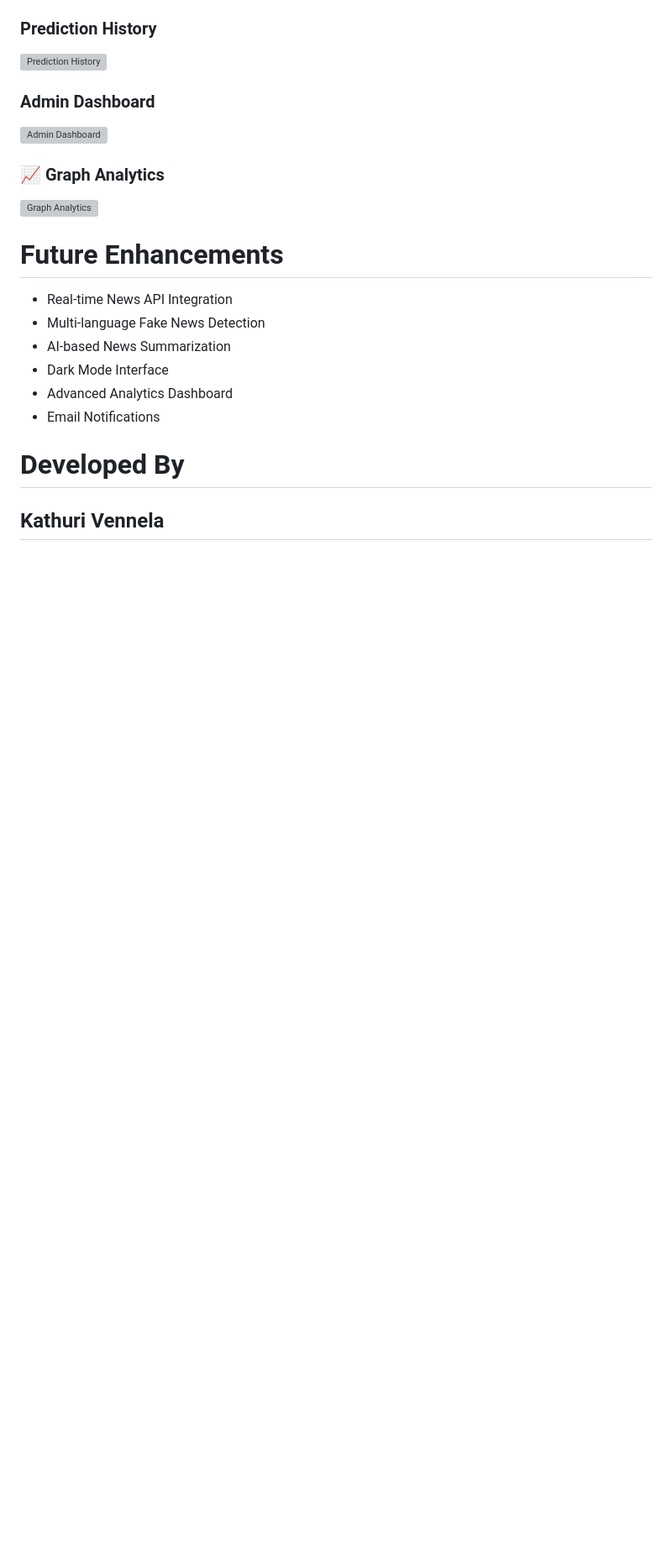
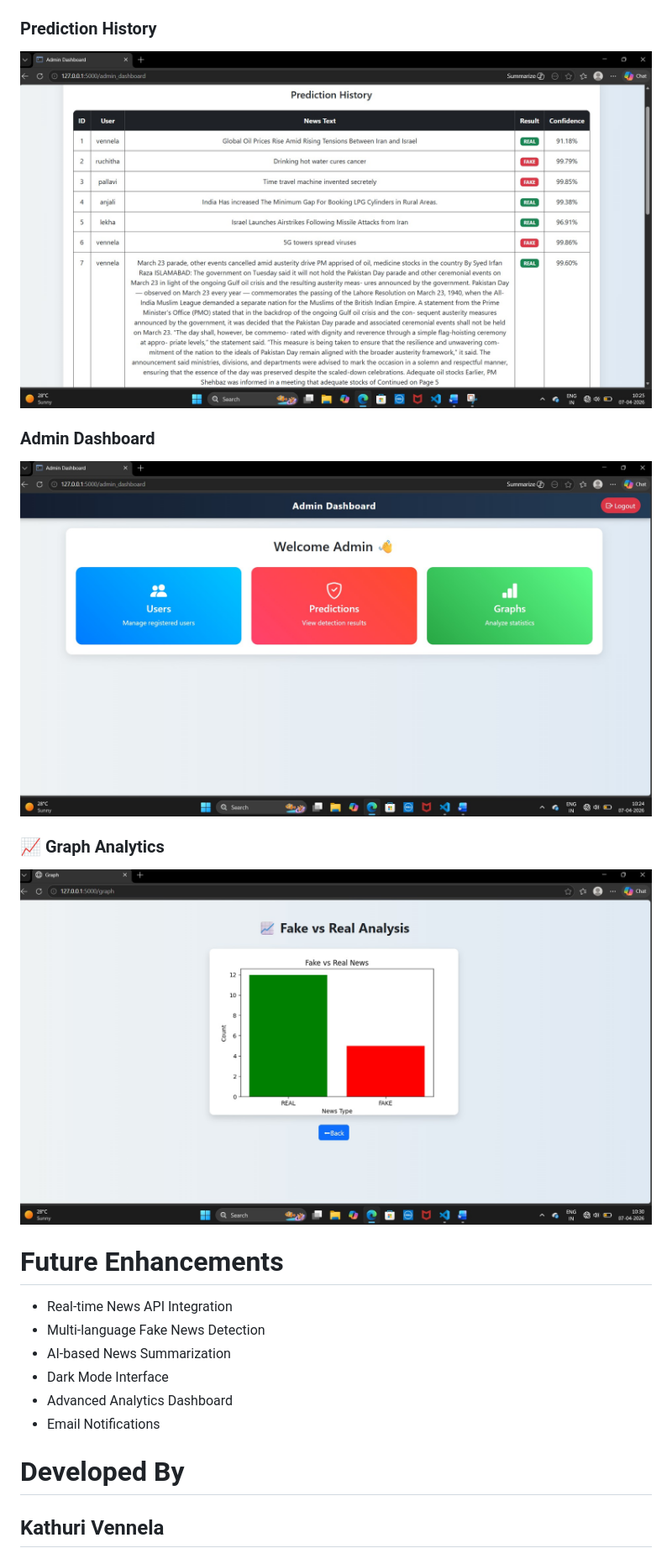
Before and after one commit to kathurivennela/Fake-News-Detection, a Markdown page: README.md, the part around one of its changes. Shown at 84% size. Rendered like a GitHub page; blank space fills up the shorter version; grey boxes are pictures that could not be loaded.

```diff
--- a/README.md
+++ b/README.md
@@ -96,12 +96,12 @@ http://127.0.0.1:5000/
 
 ### Prediction History
-![Prediction History](screenshots/prediction_history.jpg)
+![Prediction History](Screenshots/prediction_history.jpg)
 
 ### Admin Dashboard
-![Admin Dashboard](screenshots/adminhome.jpg)
+![Admin Dashboard](Screenshots/adminhome.jpg)
 
 ### 📈 Graph Analytics
-![Graph Analytics](screenshots/graph.jpg)
+![Graph Analytics](Screenshots/graph.jpg)
 
 # Future Enhancements
 - Real-time News API Integration
```
Also changed, not shown: other parts of README.md (+3 -3 lines).
